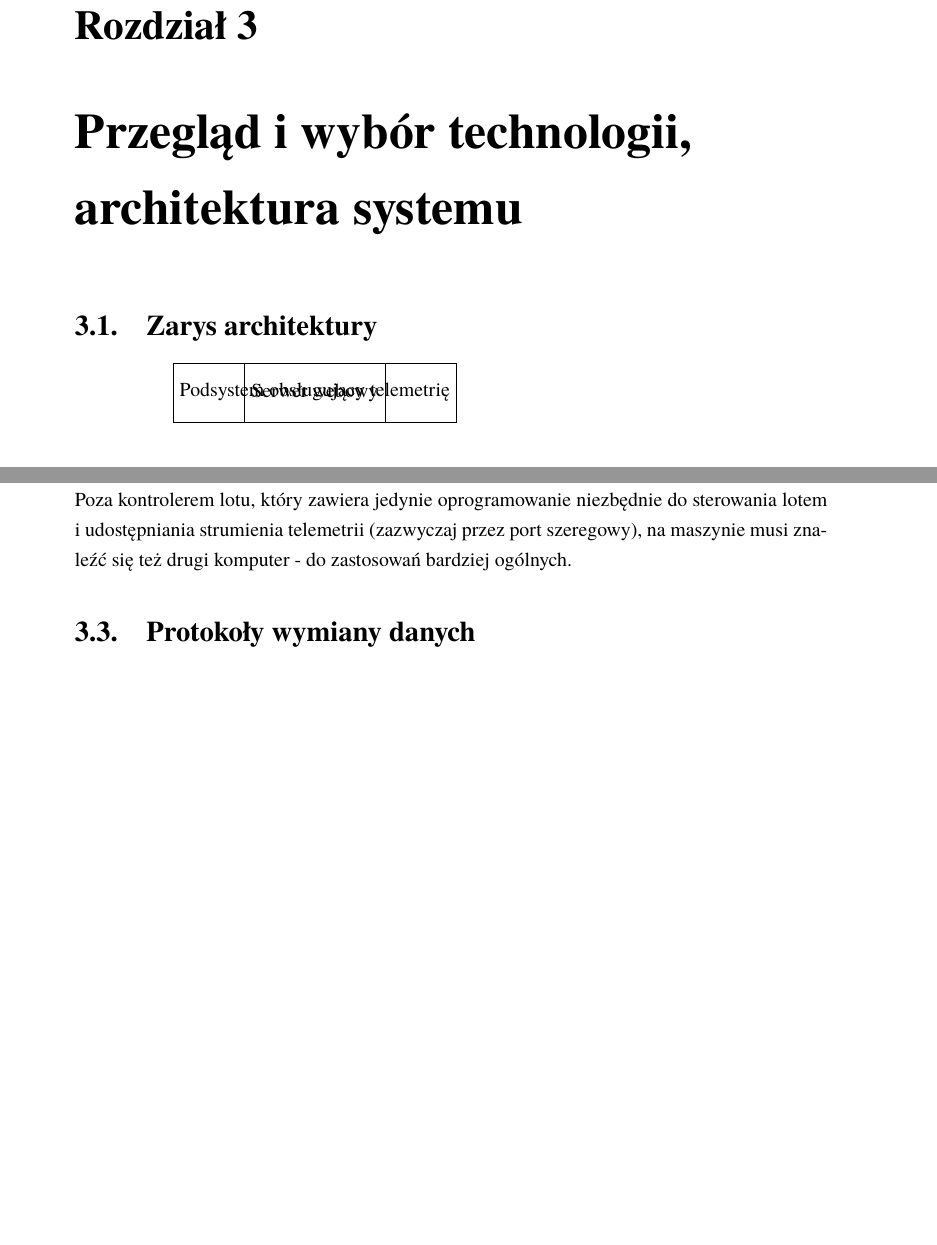
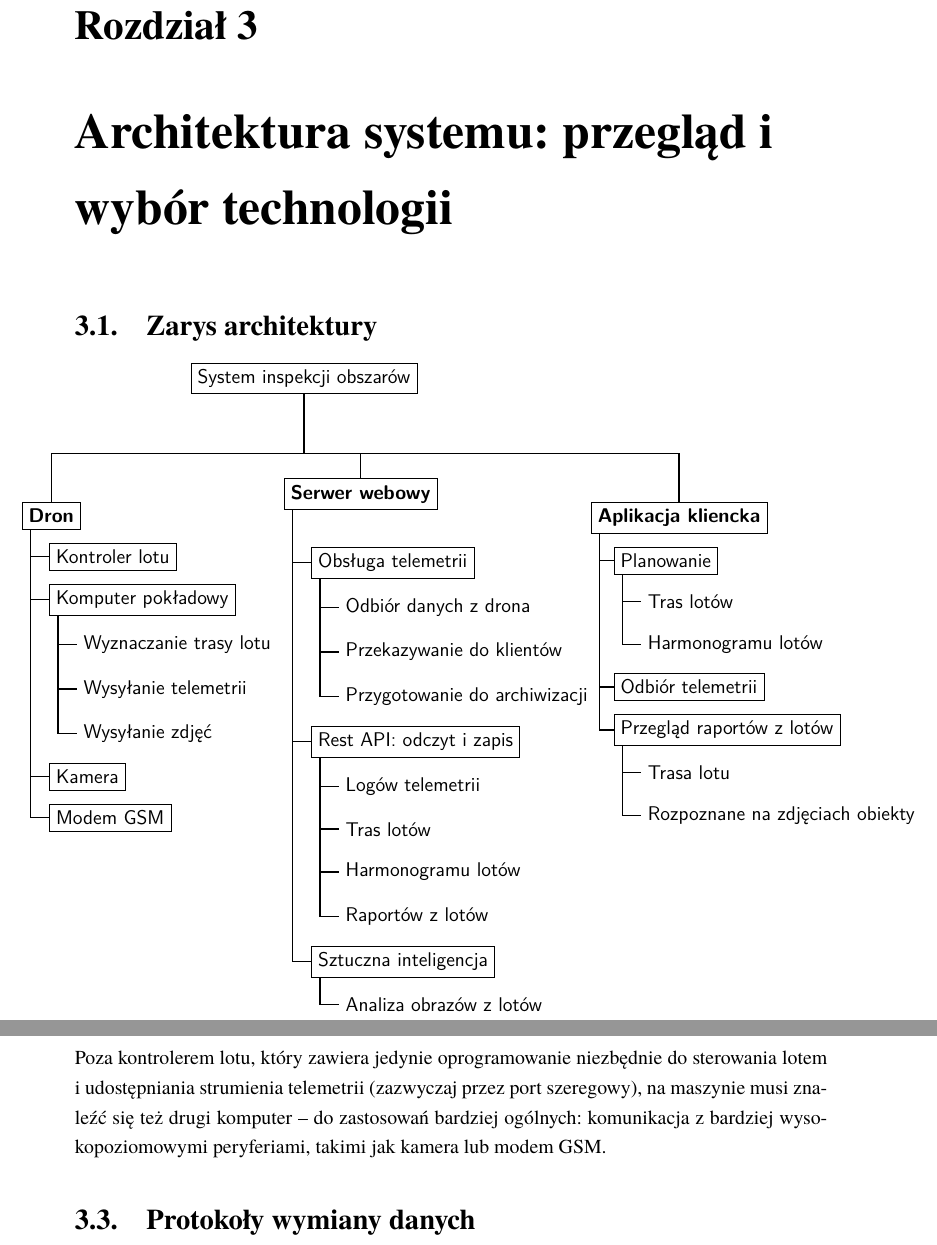
Before and after one commit to Wint3rmute/bachelor-thesis, a LaTeX book (Dyplom.tex, which reads rozdzial03.tex): two parts of pages 12 and 13 of 17, joined at a grey line, cut so that both start at the same text, the shorter picture padded with empty space. Compiled offline with pdfLaTeX.

Commit message:
feat(rozdzial03): zajebisty schemacik architektury, nareszcie

```diff
--- a/rozdzial03.tex
+++ b/rozdzial03.tex
@@ -1,27 +1,113 @@
-\chapter{Przegląd i wybór technologii, architektura systemu}
+\chapter{ Architektura systemu: przegląd i wybór technologii }
 
 \section{Zarys architektury}
 
-\begin{tikzpicture}[auto,node distance=1.5cm]
-	% Create an entity with ID node1, label "Fancy Node 1".
-	% Default for children (ie. attributes) is to be a tree "growing up"
-	% and having a distance of 3cm.
-	%
-	% 2 of these attributes do so, the 3rd's positioning is overridden.
-	\node[entity] (backend) {Serwer webowy}
-	  [grow=up,sibling distance=3cm];
+% \begin{tikzpicture}[auto,node distance=1.5cm]
+% 	% Create an entity with ID node1, label "Fancy Node 1".
+% 	% Default for children (ie. attributes) is to be a tree "growing up"
+% 	% and having a distance of 3cm.
+% 	%
+% 	% 2 of these attributes do so, the 3rd's positioning is overridden.
+% 	\node[entity] (backend) {\textbf{Serwer webowy}}
+% 	  [grow=up,sibling distance=1cm];
 
-	\node[entity](telem) {Podsystem obsługujący telemetrię}
-		[below right = of backend];
-	% Now place a relation (ID=rel1)
-	% Now the 2nd entity (ID=rel2)
-	\node[entity] (dron) [below left = of backend] {Dron};
+% 	  \node[entity, node distance=0.5cm] (telem) [below  = of backend] {\footnotesize{Obsługa telemetrii}};
+% 	  \node[entity, node distance=0.5cm, align=center] (api) [below right = of backend] {\footnotesize{Zapis tras i harmonogramu lotów}};
+% 	  \node[entity, node distance=0.5cm] (api) [below left = of backend] {\footnotesize{Archiwizacja logów}};
+% 	% Now place a relation (ID=rel1)
+% 	% Now the 2nd entity (ID=rel2)
+% 	\node[entity, node distance=3cm] (dron) [below left = of backend] {Dron};
+% 	% \path (dron) edge node {n-\(1\)} (backend);
 
-	% \node[entity] (backend) [above right = of rel1]	{Serwer webowy};
+% 	\node[entity, node distance=2.5cm] (flight_controller) [ below left of = dron] {Kontroler lotu};
+% 	\node[entity, node distance=2.5cm] (flight_computer) [ below right of = dron] {Komputer pokładowy};
+% 	\node[entity, node distance=1.5cm] (camera) [ below of = flight_computer] {Kamera};
 
-	% Draw an edge between rel1 and dron; rel1 and node2
-	% \path (backend) edge node {1-\(m\)} (dron);
-\end{tikzpicture}
+% 	\node[entity, node distance=3cm] (frontend) [below right = of backend] {Aplikacja kliencka};
+% 	% \path (backend) edge node {1-\(n\)} (frontend);
+
+
+
+
+% \end{tikzpicture}
+% \begin{tikzpicture} [level distance=2cm] %[level 1/.style={sibling distance=2cm},level 2/.style={sibling distance=10mm}]
+
+
+% 	\tikzstyle{level 1}=[sibling distance=4.5cm]
+% 	\tikzstyle{level 2}=[sibling distance=3.5cm]
+% 	\tikzstyle{level 3}=[sibling distance=2mm]
+
+% 	\node[](root){}
+% 		child {node [rectangle,draw] (dron) {Dron}
+% 			edge from parent[draw=none]
+% 			child {node [rectangle,draw](flight_controller){Kontroler lotu}}
+% 			child {node [rectangle,draw](flight_computer){Komputer pokładowy}
+% 				child {node [rectangle,draw, yshift=1.1cm](camera){Kamera}}
+% 			}
+% 		}
+% 		child {node [rectangle,draw, yshift=1.5cm, xshift=-0.5cm] (backend) {Serwer webowy}
+% 			edge from parent[draw=none]
+% 			child {node [rectangle,draw](flight_controller){Rest API}}
+% 			child {node [rectangle,draw, align=center](ai){Analiza\\zdjęć}}
+% 			child {node [rectangle,draw, align=center](flight_controller){Obsługa\\telemetrii}}
+% 		}
+% 		child {node [rectangle,draw] (frontend) {Aplikacja kliencka}
+% 			edge from parent[draw=none]
+% 			child {node [rectangle,draw, align=center](flight_controller){Odbiór\\telemetrii}}
+% 			child {node [rectangle,draw, align=center](flight_controller){Planowanie tras i \\ harmonogramów lotów}}
+% 		};
+
+
+% \end{tikzpicture}
+
+\hspace{-1.2cm}
+\begin{forest}
+	% forest preamble: determine layout and format of tree
+	direction switch,
+	for tree={fork sep=3em}
+	[ System inspekcji obszarów,yshift=3em,alias=LP
+	  [ \textbf{Dron}
+		[ Kontroler lotu ]
+		[ Komputer pokładowy
+		 [ Wyznaczanie trasy lotu ]
+		 [ Wysyłanie telemetrii ]
+		 [ Wysyłanie zdjęć ]
+		]
+		[ Kamera ]
+		[ Modem GSM ]
+	  ]
+	  [ \textbf{Serwer webowy}, yshift=0.5cm
+		[ Obsługa telemetrii
+			[ Odbiór danych z drona ]
+			[ Przekazywanie do klientów ]
+			[ Przygotowanie do archiwizacji ]
+		]
+		[ Rest API: odczyt i zapis
+		  [ Logów telemetrii ]
+		  [ Tras lotów ]
+		  [ Harmonogramu lotów ]
+		  [ Raportów z lotów ]
+		]
+		[ Sztuczna inteligencja
+		  [ Analiza obrazów z lotów ]
+		]
+	  ]
+	  [ \textbf{Aplikacja kliencka}, xshift=0.1cm
+		[ Planowanie
+			[ Tras lotów ]
+			[ Harmonogramu lotów ]
+		]
+		[ Odbiór telemetrii ]
+		[ Przegląd raportów z lotów
+		  [ Trasa lotu ]
+		  [ Rozpoznane na zdjęciach obiekty ]
+		]
+	  ]
+	]
+%   \draw[thick]
+%   ([yshift=-1.5em]LP.south)  -- ++(-6em,0) node[left,draw,font=\sffamily,thin]{ABC}
+%   ([yshift=-1.5em]LP.south)  -- ++(6em,0) node[right,draw,font=\sffamily,thin]{XYZ};
+  \end{forest}
 
 % \begin{tikzpicture}
 
@@ -89,8 +175,9 @@ lotu, można wyróżnić cztery najpopularniejsze inicjatywy: \\
 Poza kontrolerem lotu, który zawiera jedynie oprogramowanie
 niezbędnie do sterowania lotem i udostępniania
 strumienia telemetrii (zazwyczaj przez port szeregowy),
-na maszynie musi znaleźć się też drugi komputer -
-do zastosowań bardziej ogólnych.
+na maszynie musi znaleźć się też drugi komputer --
+do zastosowań bardziej ogólnych: komunikacja z bardziej wysokopoziomowymi
+peryferiami, takimi jak kamera lub modem GSM.
 
 \section{Protokoły wymiany danych}
 
```
Also changed, not shown: Dyplom.tex (+12 -1 lines), notes.md (added, +44 -0 lines), Dyplom.pdf, ouroboros_update_kontenera.png (added), rozdzial03.tex (6 more changed lines).
